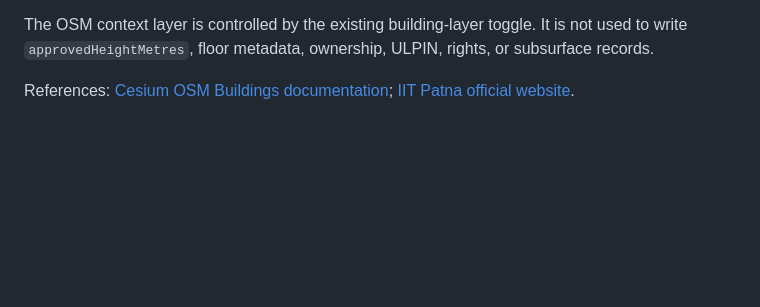
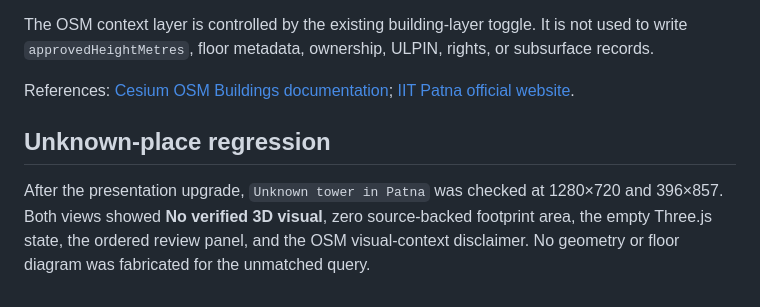
Before and after one commit to laggincodes/Sthara, a Markdown page: research/iit-patna-3d-evidence.md, the part around the change. Rendered like a GitHub page; blank space fills up the shorter version.

```diff
--- a/research/iit-patna-3d-evidence.md
+++ b/research/iit-patna-3d-evidence.md
@@ -26,3 +26,7 @@ The IIT Patna workspace was checked at 1280×720 and 396×857. The matched resul
 The OSM context layer is controlled by the existing building-layer toggle. It is not used to write `approvedHeightMetres`, floor metadata, ownership, ULPIN, rights, or subsurface records.
 
 References: [Cesium OSM Buildings documentation](https://cesium.com/platform/cesium-ion/content/cesium-osm-buildings/); [IIT Patna official website](https://www.iitp.ac.in/).
+
+## Unknown-place regression
+
+After the presentation upgrade, `Unknown tower in Patna` was checked at 1280×720 and 396×857. Both views showed **No verified 3D visual**, zero source-backed footprint area, the empty Three.js state, the ordered review panel, and the OSM visual-context disclaimer. No geometry or floor diagram was fabricated for the unmatched query.
```
Also changed, not shown: todo.md (+3 -2 lines).
